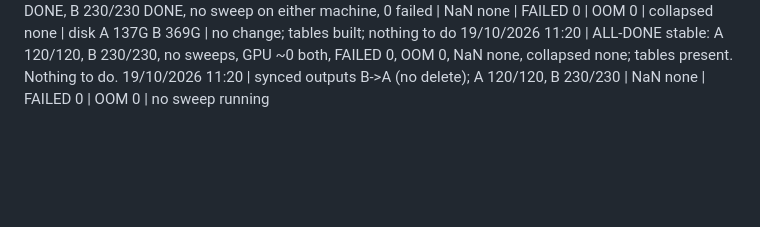
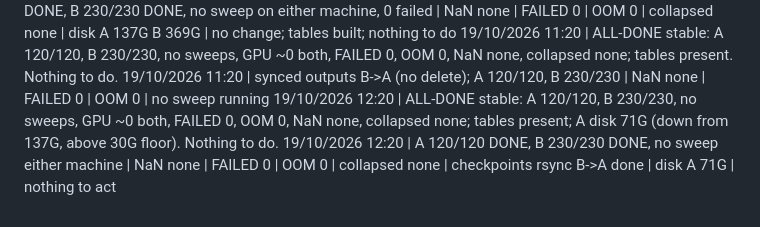
Before and after one commit to hiimmuc/auscult-trust, a Markdown page: docs/handoff/monitor_log.md, the part around the change. GitHub-like rendering; blank space fills up the shorter version.

```diff
--- a/docs/handoff/monitor_log.md
+++ b/docs/handoff/monitor_log.md
@@ -122,3 +122,5 @@
 19/10/2026 10:20 | A 120/120 DONE, B 230/230 DONE, no sweep on either machine, 0 failed | NaN none | FAILED 0 | OOM 0 | collapsed none | disk A 137G B 369G | no change; tables built; nothing to do
 19/10/2026 11:20 | ALL-DONE stable: A 120/120, B 230/230, no sweeps, GPU ~0 both, FAILED 0, OOM 0, NaN none, collapsed none; tables present. Nothing to do.
 19/10/2026 11:20 | synced outputs B->A (no delete); A 120/120, B 230/230 | NaN none | FAILED 0 | OOM 0 | no sweep running
+19/10/2026 12:20 | ALL-DONE stable: A 120/120, B 230/230, no sweeps, GPU ~0 both, FAILED 0, OOM 0, NaN none, collapsed none; tables present; A disk 71G (down from 137G, above 30G floor). Nothing to do.
+19/10/2026 12:20 | A 120/120 DONE, B 230/230 DONE, no sweep either machine | NaN none | FAILED 0 | OOM 0 | collapsed none | checkpoints rsync B->A done | disk A 71G | nothing to act
```
Also changed, not shown: docs/handoff/HANDOFF.md (+4 -4 lines).
